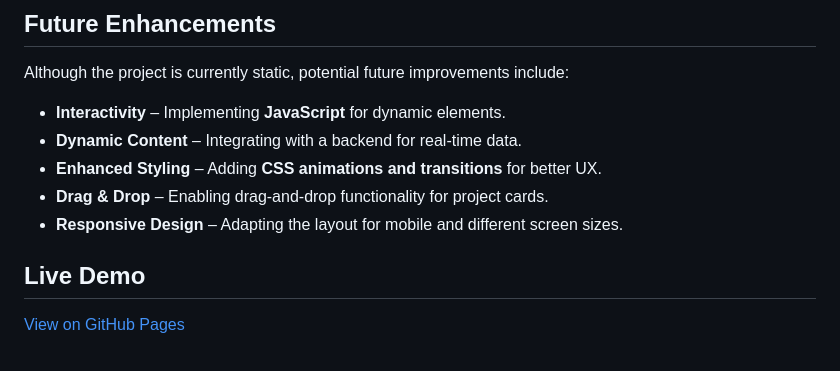
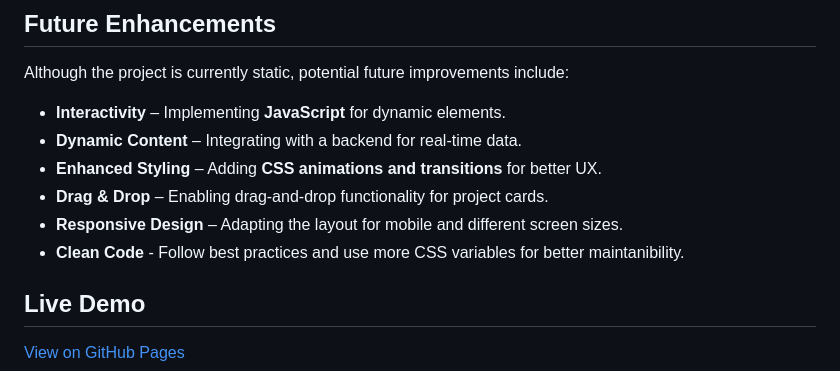
Before and after one commit to linzi-v7/admin-dashboard, a Markdown page: README.md, the part around the change. Drawn GitHub-style.

```diff
--- a/README.md
+++ b/README.md
@@ -50,6 +50,7 @@ Although the project is currently static, potential future improvements include:
 - **Enhanced Styling** – Adding **CSS animations and transitions** for better UX.
 - **Drag & Drop** – Enabling drag-and-drop functionality for project cards.
 - **Responsive Design** – Adapting the layout for mobile and different screen sizes.
+- **Clean Code** - Follow best practices and use more CSS variables for better maintanibility.
 
 ## Live Demo
 
```
